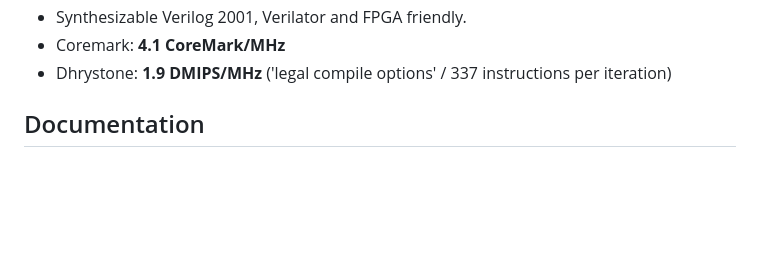
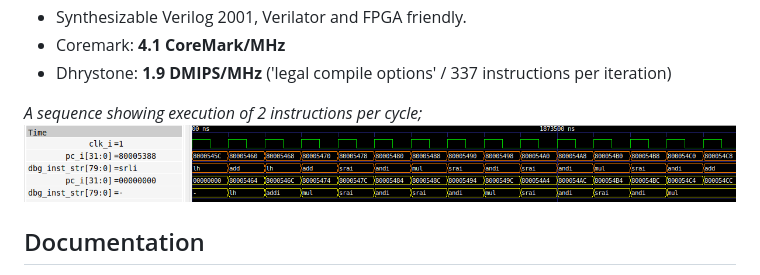
Before and after one commit to ultraembedded/biriscv, a Markdown page: README.md, the part around the change. GitHub-like rendering; pictures changed too: docs/dual_issue.png (added); blank space fills up the shorter version.

Commit message:
Add waveform diagram showing dual issue.

```diff
--- a/README.md
+++ b/README.md
@@ -22,6 +22,9 @@ Github: [http://github.com/ultraembedded/biriscv](http://github.com/ultraembedde
 * Synthesizable Verilog 2001, Verilator and FPGA friendly.
 * Coremark:  **4.1 CoreMark/MHz**
 * Dhrystone: **1.9 DMIPS/MHz** ('legal compile options' / 337 instructions per iteration)
+
+*A sequence showing execution of 2 instructions per cycle;*
+![Dual-Issue](docs/dual_issue.png)
 
 ## Documentation
 * [Configuration](docs/configuration.md)
```
